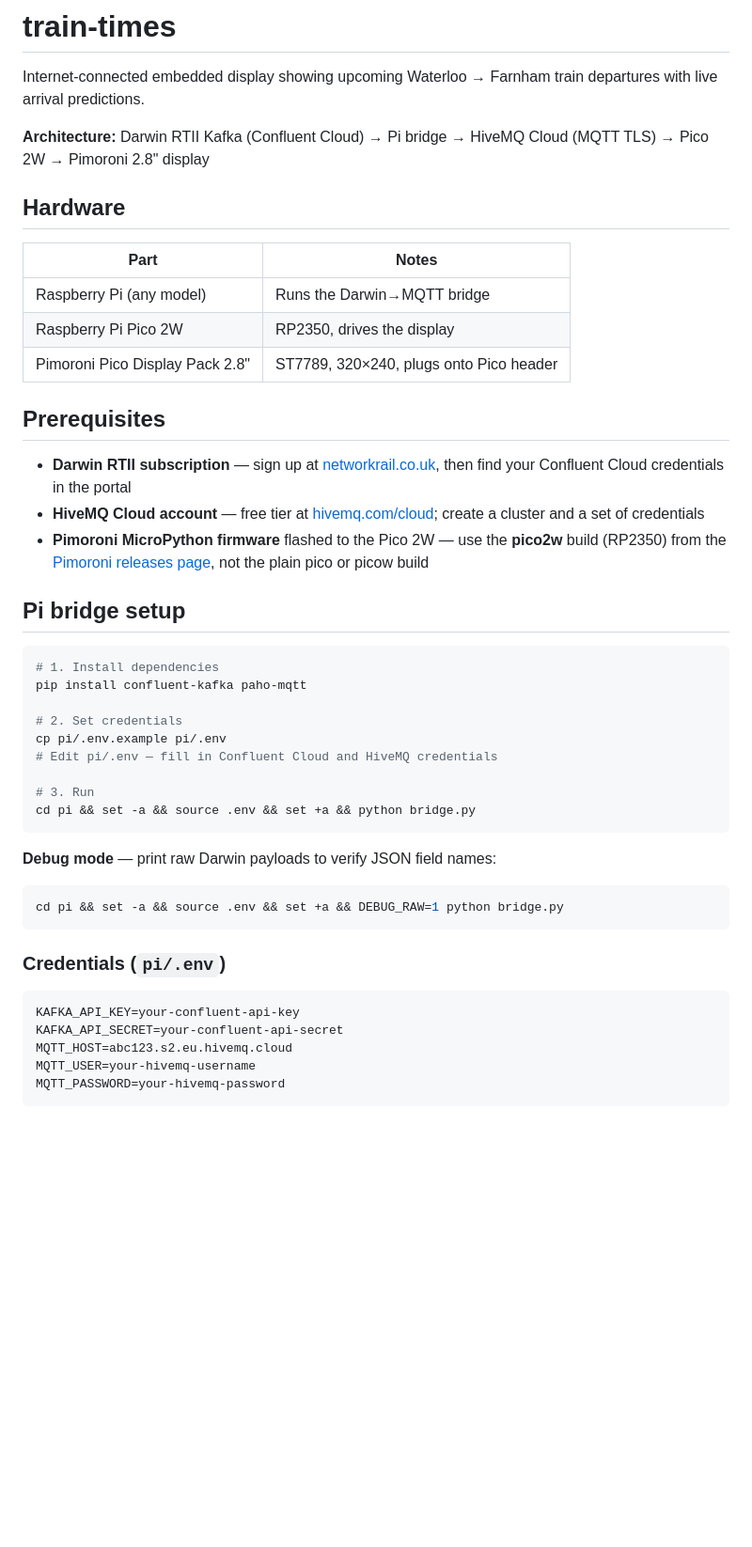
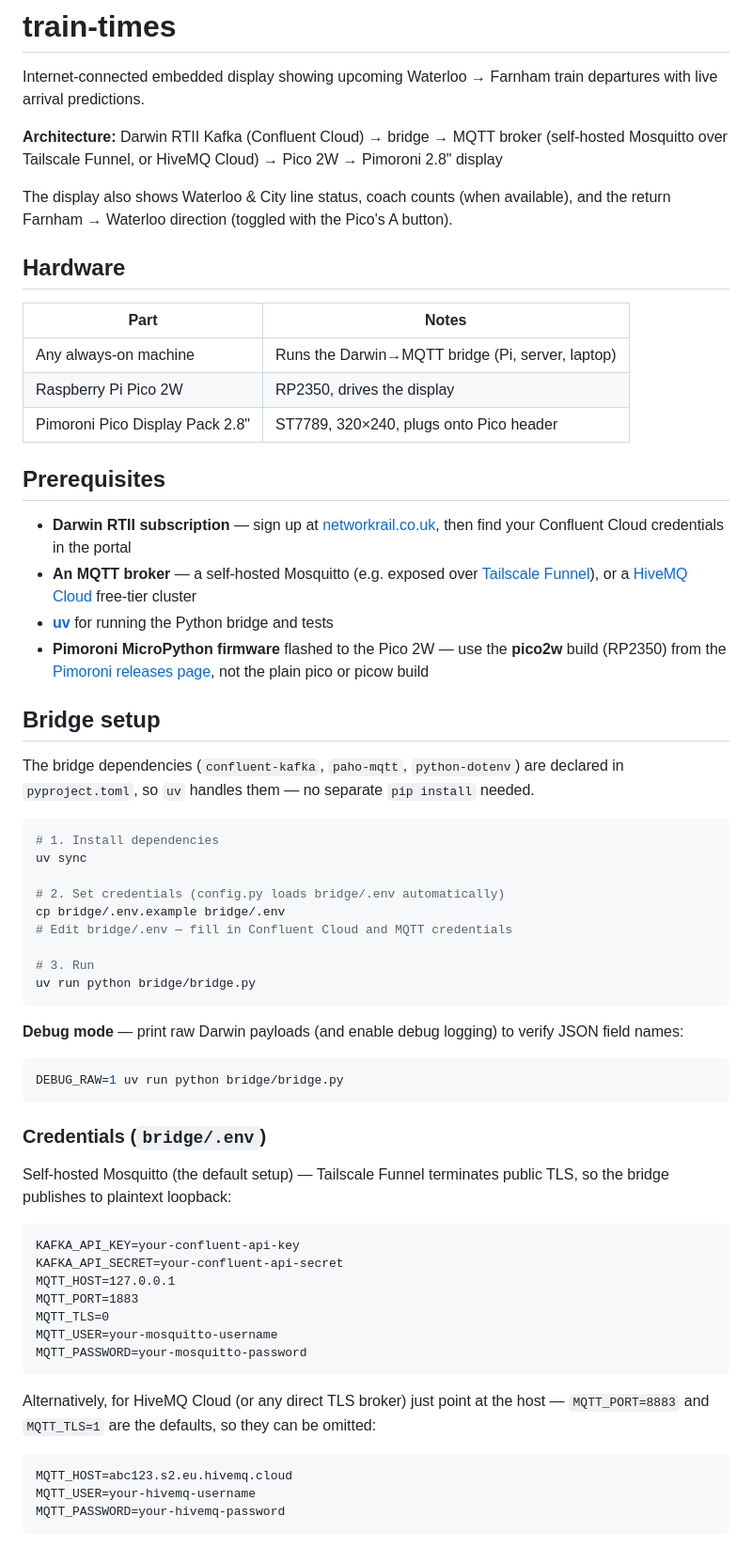
Before and after one commit to philleach/train-times, a Markdown page: README.md, the part around one of its changes. Shown at 94% size. Rendered like a GitHub page; blank space fills up the shorter version.

````diff
--- a/README.md
+++ b/README.md
@@ -2,47 +2,64 @@
 
 Internet-connected embedded display showing upcoming Waterloo → Farnham train departures with live arrival predictions.
 
-**Architecture:** Darwin RTII Kafka (Confluent Cloud) → Pi bridge → HiveMQ Cloud (MQTT TLS) → Pico 2W → Pimoroni 2.8" display
+**Architecture:** Darwin RTII Kafka (Confluent Cloud) → bridge → MQTT broker (self-hosted Mosquitto over Tailscale Funnel, or HiveMQ Cloud) → Pico 2W → Pimoroni 2.8" display
+
+The display also shows Waterloo & City line status, coach counts (when available), and the return Farnham → Waterloo direction (toggled with the Pico's A button).
 
 ## Hardware
 
 | Part | Notes |
 |------|-------|
-| Raspberry Pi (any model) | Runs the Darwin→MQTT bridge |
+| Any always-on machine | Runs the Darwin→MQTT bridge (Pi, server, laptop) |
 | Raspberry Pi Pico 2W | RP2350, drives the display |
 | Pimoroni Pico Display Pack 2.8" | ST7789, 320×240, plugs onto Pico header |
 
 ## Prerequisites
 
 - **Darwin RTII subscription** — sign up at [networkrail.co.uk](https://www.networkrail.co.uk/who-we-are/innovation-and-technology/information-feeds/), then find your Confluent Cloud credentials in the portal
-- **HiveMQ Cloud account** — free tier at [hivemq.com/cloud](https://www.hivemq.com/cloud/); create a cluster and a set of credentials
+- **An MQTT broker** — a self-hosted Mosquitto (e.g. exposed over [Tailscale Funnel](https://tailscale.com/kb/1223/funnel)), or a [HiveMQ Cloud](https://www.hivemq.com/cloud/) free-tier cluster
+- **[uv](https://docs.astral.sh/uv/)** for running the Python bridge and tests
 - **Pimoroni MicroPython firmware** flashed to the Pico 2W — use the **pico2w** build (RP2350) from the [Pimoroni releases page](https://github.com/pimoroni/pimoroni-pico/releases), not the plain pico or picow build
 
-## Pi bridge setup
+## Bridge setup
+
+The bridge dependencies (`confluent-kafka`, `paho-mqtt`, `python-dotenv`) are declared in `pyproject.toml`, so `uv` handles them — no separate `pip install` needed.
 
 ```bash
 # 1. Install dependencies
-pip install confluent-kafka paho-mqtt
+uv sync
 
-# 2. Set credentials
-cp pi/.env.example pi/.env
-# Edit pi/.env — fill in Confluent Cloud and HiveMQ credentials
+# 2. Set credentials (config.py loads bridge/.env automatically)
+cp bridge/.env.example bridge/.env
+# Edit bridge/.env — fill in Confluent Cloud and MQTT credentials
 
 # 3. Run
-cd pi && set -a && source .env && set +a && python bridge.py
+uv run python bridge/bridge.py
 ```
 
-**Debug mode** — print raw Darwin payloads to verify JSON field names:
+**Debug mode** — print raw Darwin payloads (and enable debug logging) to verify JSON field names:
 
 ```bash
-cd pi && set -a && source .env && set +a && DEBUG_RAW=1 python bridge.py
+DEBUG_RAW=1 uv run python bridge/bridge.py
 ```
 
-### Credentials (`pi/.env`)
+### Credentials (`bridge/.env`)
+
+Self-hosted Mosquitto (the default setup) — Tailscale Funnel terminates public TLS, so the bridge publishes to plaintext loopback:
 
 ```
 KAFKA_API_KEY=your-confluent-api-key
 KAFKA_API_SECRET=your-confluent-api-secret
+MQTT_HOST=127.0.0.1
+MQTT_PORT=1883
+MQTT_TLS=0
+MQTT_USER=your-mosquitto-username
+MQTT_PASSWORD=your-mosquitto-password
+```
+
+Alternatively, for HiveMQ Cloud (or any direct TLS broker) just point at the host — `MQTT_PORT=8883` and `MQTT_TLS=1` are the defaults, so they can be omitted:
+
+```
 MQTT_HOST=abc123.s2.eu.hivemq.cloud
 MQTT_USER=your-hivemq-username
 MQTT_PASSWORD=your-hivemq-password
````
Also changed, not shown: other parts of README.md (+11 -11 lines), CLAUDE.md (+9 -6 lines).
